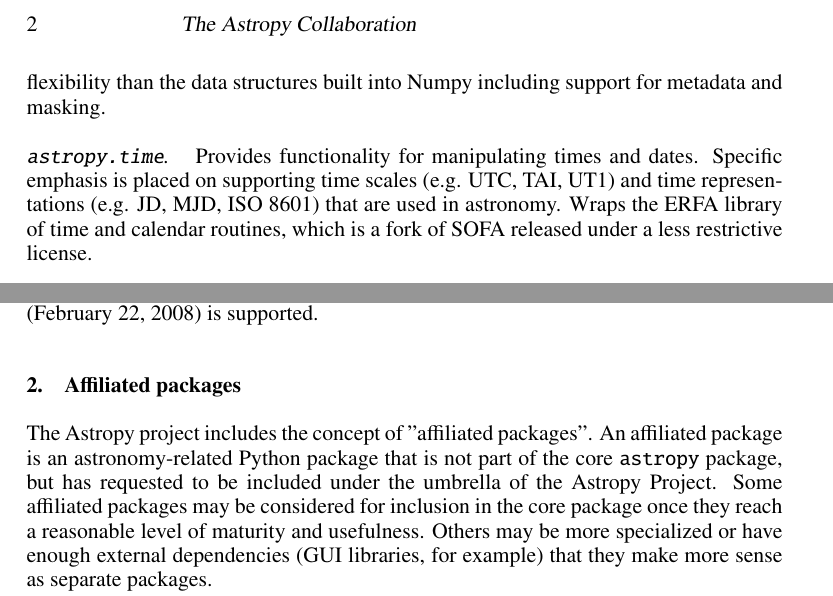
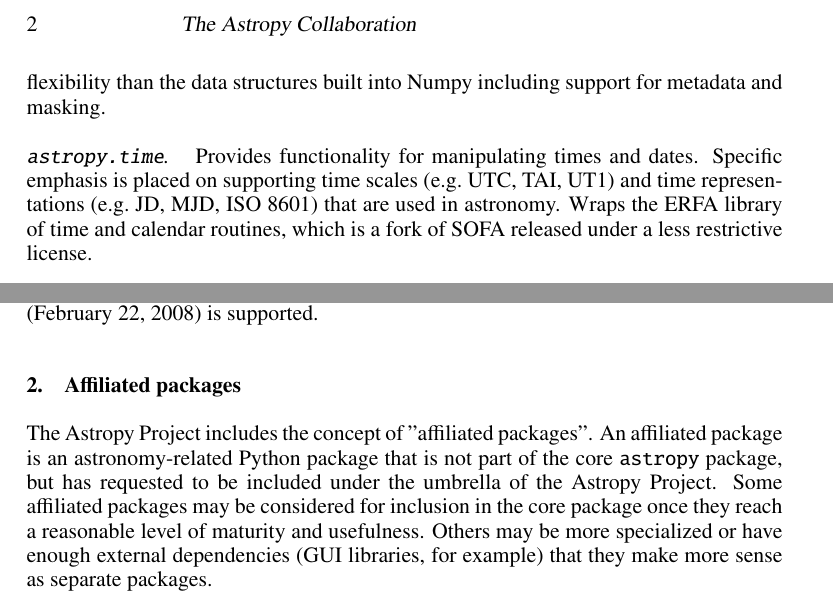
Before and after one commit to embray/adass23-astropy, a LaTeX paper (P95.tex): two parts of pages 2 and 3 of 4, joined at a grey line, cut so that both start at the same text. Compiled offline with pdfLaTeX.

Commit message:
Standardize spacing after periods and spelling of 'Astropy Project'

```diff
--- a/P95.tex
+++ b/P95.tex
@@ -77,9 +77,9 @@
 support for metadata and masking.
 
 \altsubsubsection*{\texttt{astropy.time}}
-Provides functionality for manipulating times and dates. Specific emphasis is
-placed on supporting time scales (e.g. UTC, TAI, UT1) and time representations
-(e.g. JD, MJD, ISO 8601) that are used in astronomy. Wraps the ERFA library of
+Provides functionality for manipulating times and dates.  Specific emphasis is
+placed on supporting time scales (e.g.~UTC, TAI, UT1) and time representations
+(e.g.~JD, MJD, ISO 8601) that are used in astronomy.  Wraps the ERFA library of
 time and calendar routines, which is a fork of SOFA released under a less
 restrictive license.
 
@@ -148,13 +148,13 @@
 
 \altsubsubsection*{\texttt{astropy.vo}}
 
-Handles simple access for Virtual Observatory (VO) services. Currently, only
+Handles simple access for Virtual Observatory (VO) services.  Currently, only
 Simple Cone Search Version 1.03 as defined in IVOA Recommendation (February 22,
 2008) is supported.
 
 \section{Affiliated packages}
 
-The Astropy project includes the concept of "affiliated packages".  An
+The Astropy Project includes the concept of "affiliated packages".  An
 affiliated package is an astronomy-related Python package that is not part of
 the core \texttt{astropy} package, but has requested to be included under the
 umbrella of the Astropy Project.  Some affiliated packages may be considered
```
Also changed, not shown: P95.tex (10 more changed lines).
